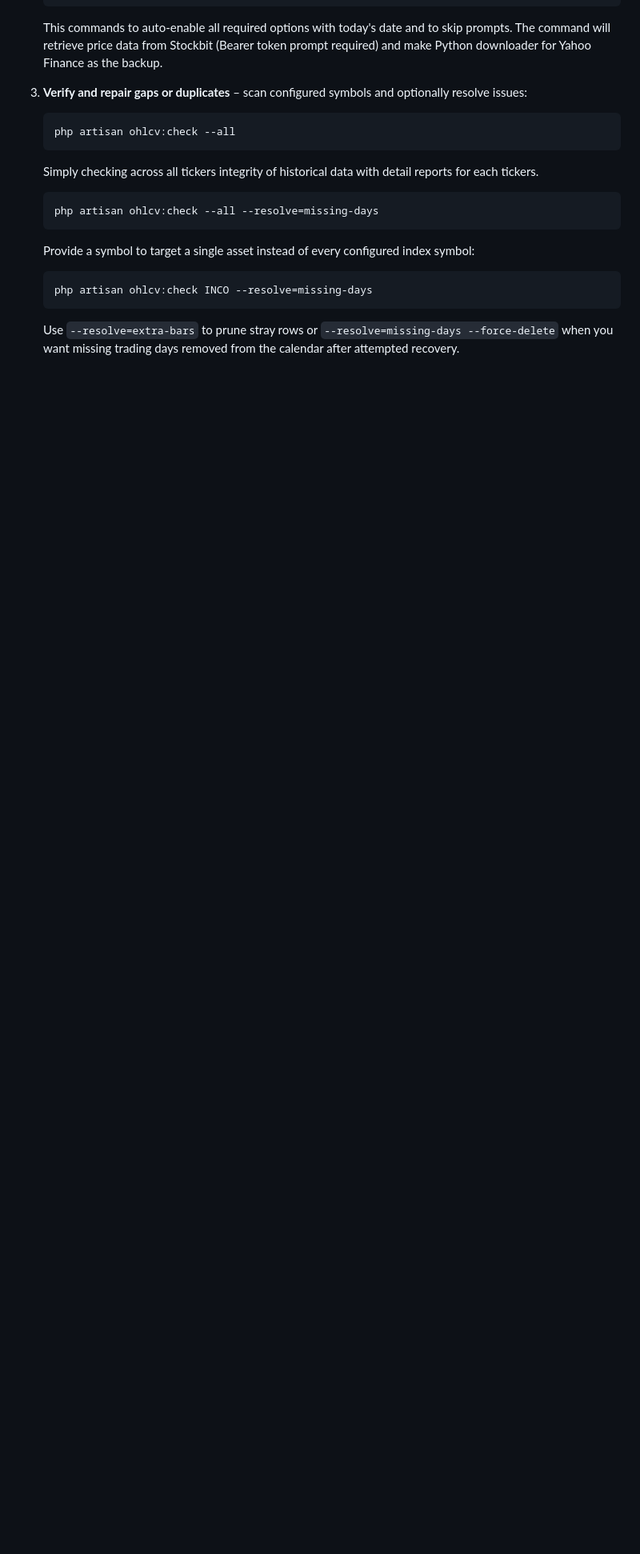
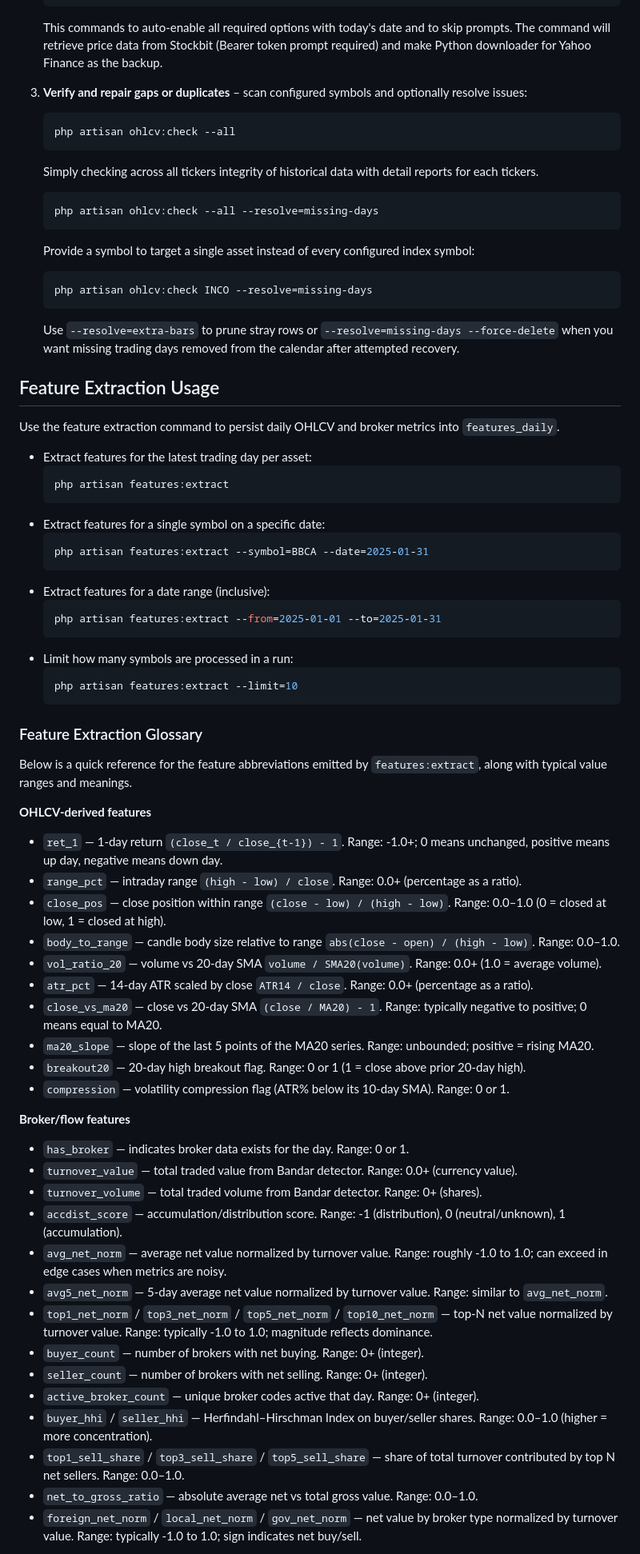
Before and after one commit to thoriqmacto/breakout, a Markdown page: README.md, the part around one of its changes. Shown at 80% size. GitHub-like rendering; blank space fills up the shorter version.

Commit message:
Document feature extraction abbreviations

````diff
--- a/README.md
+++ b/README.md
@@ -71,3 +71,54 @@ The Laravel console already includes helpers for refreshing the trading calendar
    ```
    Use `--resolve=extra-bars` to prune stray rows or `--resolve=missing-days --force-delete` when you want missing trading days removed from the calendar after attempted recovery.
 
+## Feature Extraction Usage
+Use the feature extraction command to persist daily OHLCV and broker metrics into `features_daily`.
+
+- Extract features for the latest trading day per asset:
+  ```bash
+  php artisan features:extract
+  ```
+- Extract features for a single symbol on a specific date:
+  ```bash
+  php artisan features:extract --symbol=BBCA --date=2025-01-31
+  ```
+- Extract features for a date range (inclusive):
+  ```bash
+  php artisan features:extract --from=2025-01-01 --to=2025-01-31
+  ```
+- Limit how many symbols are processed in a run:
+  ```bash
+  php artisan features:extract --limit=10
+  ```
+
+### Feature Extraction Glossary
+Below is a quick reference for the feature abbreviations emitted by `features:extract`, along with typical value ranges and meanings.
+
+**OHLCV-derived features**
+- `ret_1` — 1-day return `(close_t / close_{t-1}) - 1`. Range: -1.0+; 0 means unchanged, positive means up day, negative means down day.
+- `range_pct` — intraday range `(high - low) / close`. Range: 0.0+ (percentage as a ratio).
+- `close_pos` — close position within range `(close - low) / (high - low)`. Range: 0.0–1.0 (0 = closed at low, 1 = closed at high).
+- `body_to_range` — candle body size relative to range `abs(close - open) / (high - low)`. Range: 0.0–1.0.
+- `vol_ratio_20` — volume vs 20-day SMA `volume / SMA20(volume)`. Range: 0.0+ (1.0 = average volume).
+- `atr_pct` — 14-day ATR scaled by close `ATR14 / close`. Range: 0.0+ (percentage as a ratio).
+- `close_vs_ma20` — close vs 20-day SMA `(close / MA20) - 1`. Range: typically negative to positive; 0 means equal to MA20.
+- `ma20_slope` — slope of the last 5 points of the MA20 series. Range: unbounded; positive = rising MA20.
+- `breakout20` — 20-day high breakout flag. Range: 0 or 1 (1 = close above prior 20-day high).
+- `compression` — volatility compression flag (ATR% below its 10-day SMA). Range: 0 or 1.
+
+**Broker/flow features**
+- `has_broker` — indicates broker data exists for the day. Range: 0 or 1.
+- `turnover_value` — total traded value from Bandar detector. Range: 0.0+ (currency value).
+- `turnover_volume` — total traded volume from Bandar detector. Range: 0+ (shares).
+- `accdist_score` — accumulation/distribution score. Range: -1 (distribution), 0 (neutral/unknown), 1 (accumulation).
+- `avg_net_norm` — average net value normalized by turnover value. Range: roughly -1.0 to 1.0; can exceed in edge cases when metrics are noisy.
+- `avg5_net_norm` — 5-day average net value normalized by turnover value. Range: similar to `avg_net_norm`.
+- `top1_net_norm` / `top3_net_norm` / `top5_net_norm` / `top10_net_norm` — top-N net value normalized by turnover value. Range: typically -1.0 to 1.0; magnitude reflects dominance.
+- `buyer_count` — number of brokers with net buying. Range: 0+ (integer).
+- `seller_count` — number of brokers with net selling. Range: 0+ (integer).
+- `active_broker_count` — unique broker codes active that day. Range: 0+ (integer).
+- `buyer_hhi` / `seller_hhi` — Herfindahl–Hirschman Index on buyer/seller shares. Range: 0.0–1.0 (higher = more concentration).
+- `top1_sell_share` / `top3_sell_share` / `top5_sell_share` — share of total turnover contributed by top N net sellers. Range: 0.0–1.0.
+- `net_to_gross_ratio` — absolute average net vs total gross value. Range: 0.0–1.0.
+- `foreign_net_norm` / `local_net_norm` / `gov_net_norm` — net value by broker type normalized by turnover value. Range: typically -1.0 to 1.0; sign indicates net buy/sell.
+
````
Also changed, not shown: other parts of README.md (+11 -0 lines).
